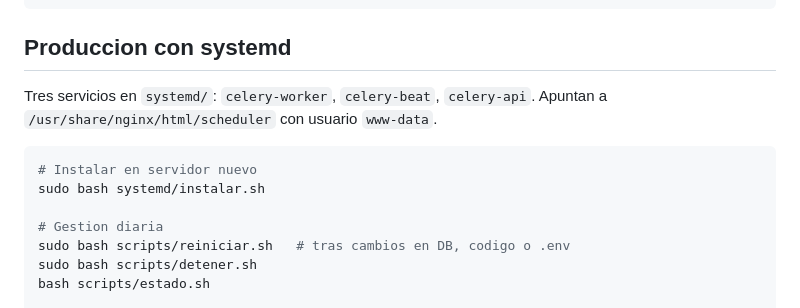
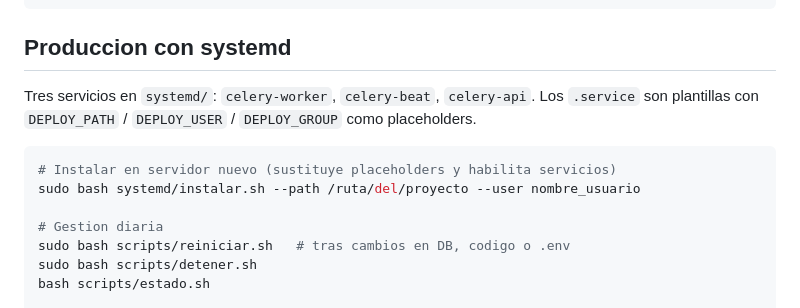
Before and after one commit to johan-londono/scheduler, a Markdown page: CLAUDE.md, the part around the change. Rendered like a GitHub page.

````diff
--- a/CLAUDE.md
+++ b/CLAUDE.md
@@ -131,11 +131,11 @@ celery -A app call tasks.sincronizar_cliente_siigo.sincronizar_siigo
 ## Produccion con systemd
 
 Tres servicios en `systemd/`: `celery-worker`, `celery-beat`, `celery-api`.
-Apuntan a `/usr/share/nginx/html/scheduler` con usuario `www-data`.
+Los `.service` son plantillas con `DEPLOY_PATH` / `DEPLOY_USER` / `DEPLOY_GROUP` como placeholders.
 
 ```bash
-# Instalar en servidor nuevo
-sudo bash systemd/instalar.sh
+# Instalar en servidor nuevo (sustituye placeholders y habilita servicios)
+sudo bash systemd/instalar.sh --path /ruta/del/proyecto --user nombre_usuario
 
 # Gestion diaria
 sudo bash scripts/reiniciar.sh   # tras cambios en DB, codigo o .env
````
Also changed, not shown: README.md (+2 -1 lines).
